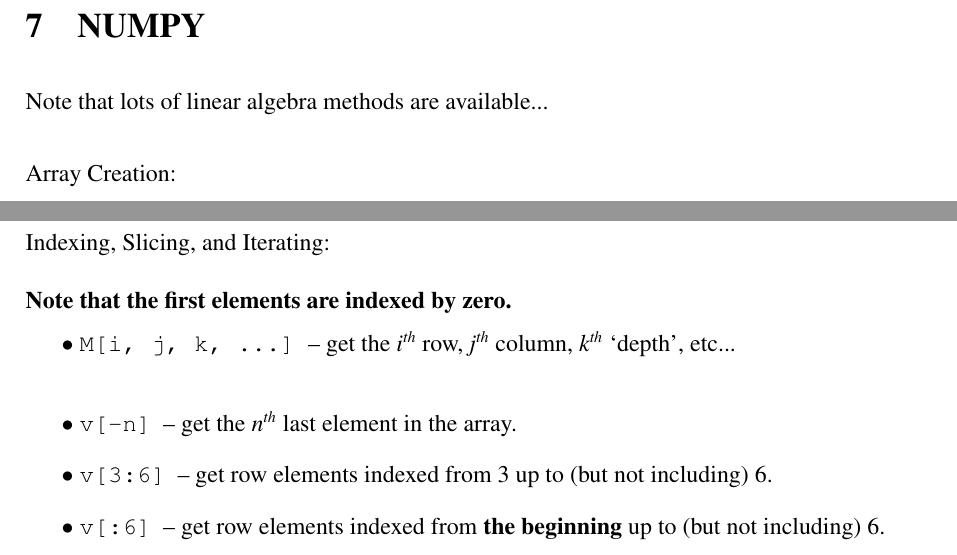
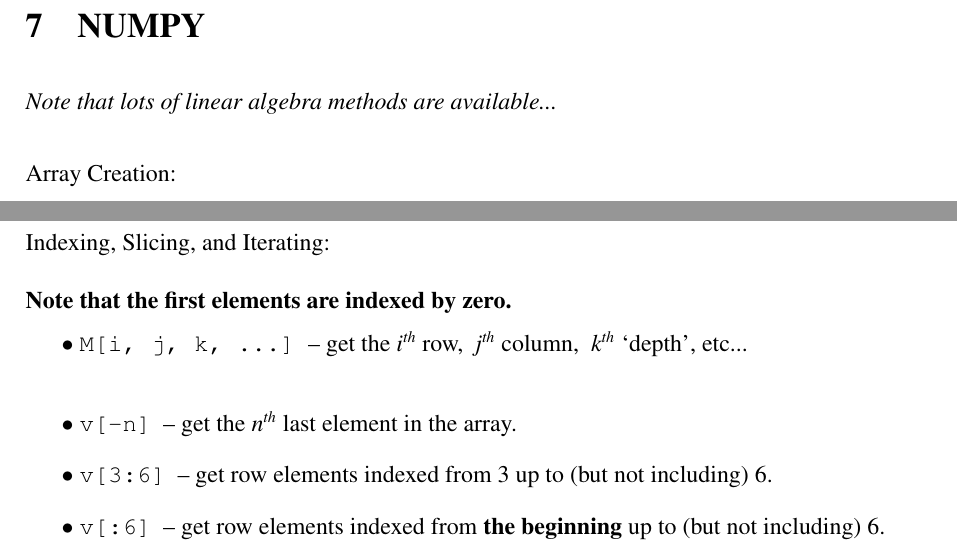
Before and after one commit to joseph-taylor/LjLabBook, a LaTeX document (tex/LjLabBook.tex, which reads tex/modules/numpy.tex): two parts of pages 16 and 17 of 56, joined at a grey line, cut so that both start at the same text. Compiled offline with pdfLaTeX.

Commit message:
refresh np section

```diff
--- a/tex/modules/numpy.tex
+++ b/tex/modules/numpy.tex
@@ -1,7 +1,7 @@
 \section{NUMPY}
 
 \vspace{\baselineskip}
-Note that lots of linear algebra methods are available...
+\textit{Note that lots of linear algebra methods are available...}
 \newline
 
 Array Creation:
@@ -45,7 +45,7 @@
 \textbf{Note that the first elements are indexed by zero.}
 \begin{easylist}[itemize]
 \ListProperties(Style*=$\bullet$ , FinalMark={)})
-& \texttt{M[i, j, k, ...]} ~-- get the \textit{i$^{\textrm{th}}$} row, \textit{j$^{\textrm{th}}$} column, \textit{k$^{\textrm{th}}$} `depth', etc...
+& \texttt{M[i, j, k, ...]} ~-- get the \textit{i$^{\textrm{th}}$} row, ~\textit{j$^{\textrm{th}}$} column, ~\textit{k$^{\textrm{th}}$} `depth', etc...
 \newline
 & \texttt{v[-n]} ~-- get the \textit{n$^{\textrm{th}}$} last element in the array.
 & \texttt{v[3:6]} ~-- get row elements indexed from 3 up to (but not including) 6.
```
